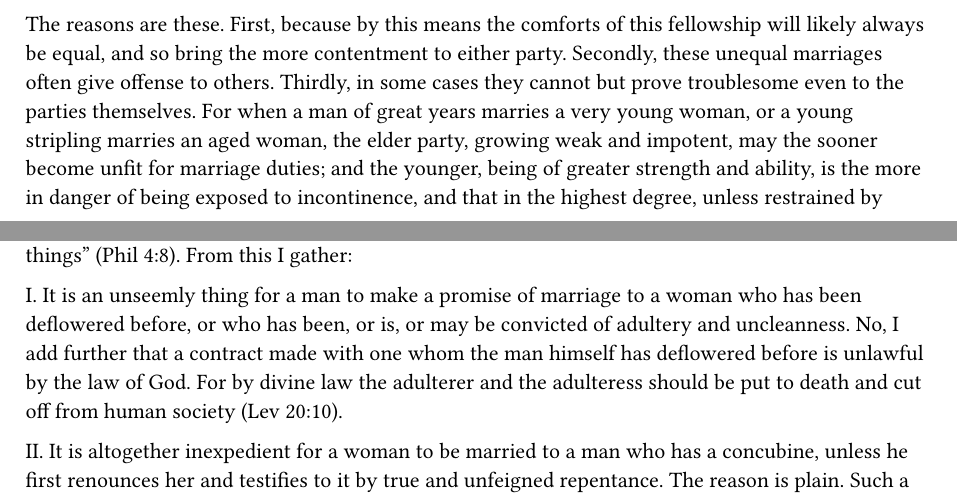
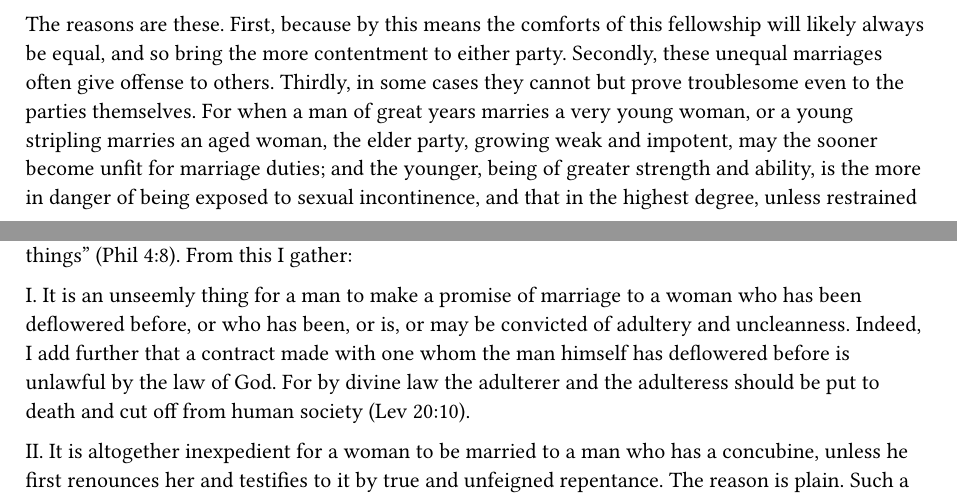
Before and after one commit to freely-given-books/books, a Typst document (books/william-perkins/christian-economy/chapters/modern/chapter-05.typ): two parts of pages 11 and 12 of 13, joined at a grey line, cut so that both start at the same text. Compiled offline with Typst 0.15.

Commit message:
Christian Economy Modern: four wordings from the GPT review (2026-11-16)
ch. 3 "not simply, but only by accident" -> "not in itself, but only because of
circumstances"; ch. 5 "nearly akin" -> "closely akin", "incontinence" -> "sexual
incontinence", "No, I add further" (Nay) -> "Indeed, I add further".

Co-Authored-By: Claude Opus 5.5 <noreply@anthropic.com>
Claude-Session: https://claude.ai/code/session_0153A2CF8pqkuXWjYqnjcEjL

```diff
--- a/books/william-perkins/christian-economy/chapters/modern/chapter-05.typ
+++ b/books/william-perkins/christian-economy/chapters/modern/chapter-05.typ
@@ -245,13 +245,13 @@
 
 First, of age. For though the marriage of persons whose years are far unequal is not expressly forbidden in the word, yet it agrees with the rules of expediency and decency that the aged should marry the aged, and the younger the younger.
 
-The reasons are these. First, because by this means the comforts of this fellowship will likely always be equal, and so bring the more contentment to either party. Secondly, these unequal marriages often give offense to others. Thirdly, in some cases they cannot but prove troublesome even to the parties themselves. For when a man of great years marries a very young woman, or a young stripling marries an aged woman, the elder party, growing weak and impotent, may the sooner become unfit for marriage duties; and the younger, being of greater strength and ability, is the more in danger of being exposed to incontinence, and that in the highest degree, unless restrained by God’s special grace. For this reason it was a great fault with which one #emph[Apuleius] was justly charged: that while he was only a very young man, he was married to a wife sixty years of age.
+The reasons are these. First, because by this means the comforts of this fellowship will likely always be equal, and so bring the more contentment to either party. Secondly, these unequal marriages often give offense to others. Thirdly, in some cases they cannot but prove troublesome even to the parties themselves. For when a man of great years marries a very young woman, or a young stripling marries an aged woman, the elder party, growing weak and impotent, may the sooner become unfit for marriage duties; and the younger, being of greater strength and ability, is the more in danger of being exposed to sexual incontinence, and that in the highest degree, unless restrained by God’s special grace. For this reason it was a great fault with which one #emph[Apuleius] was justly charged: that while he was only a very young man, he was married to a wife sixty years of age.
 
 Secondly, of condition and estate. For this also answers to the apostle’s rule, who exhorts men to think on and to do those things which are “true … right … lovely … of good report” (Phil 4:8). So it is a seemly and commendable practice that the prince, the nobleman, the freeman, the gentleman, the yeoman, and so on, should be joined in fellowship with those who are of the same or a like condition with themselves, and not otherwise. For this reason the ancient Romans are greatly to be commended, who (as we read in their histories) had such careful regard to their marriages in this respect that they made laws and constitutions to restrain inequality of worldly estate in such unions, by this means preventing much confusion and disturbance in families and in other orders of men. With this agrees the saying of #emph[Tertullian,] #footnote[Tertul. ad vxor. li. 2.] “If a free woman had betrothed herself to a man who was another’s slave, and, after being warned of it three times by the one who had authority over her, still persisted in her purpose, she should by the law lose her freedom.”
 
 The third note is public honor and good name, by which the contract made becomes a matter of good report, well thought of and spoken of abroad. “Whatever is of good report … think on these things” (Phil 4:8). From this I gather:
 
-I. It is an unseemly thing for a man to make a promise of marriage to a woman who has been deflowered before, or who has been, or is, or may be convicted of adultery and uncleanness. No, I add further that a contract made with one whom the man himself has deflowered before is unlawful by the law of God. For by divine law the adulterer and the adulteress should be put to death and cut off from human society (Lev 20:10).
+I. It is an unseemly thing for a man to make a promise of marriage to a woman who has been deflowered before, or who has been, or is, or may be convicted of adultery and uncleanness. Indeed, I add further that a contract made with one whom the man himself has deflowered before is unlawful by the law of God. For by divine law the adulterer and the adulteress should be put to death and cut off from human society (Lev 20:10).
 
 II. It is altogether inexpedient for a woman to be married to a man who has a concubine, unless he first renounces her and testifies to it by true and unfeigned repentance. The reason is plain. Such a marriage cannot be undertaken in the Lord. And the man himself, having been polluted with his concubine before, now becomes an adulterer by marrying another; and she who is married to him gives consent to his adultery by this act of hers.
 
```
Also changed, not shown: books/william-perkins/christian-economy/chapters/modern/chapter-03.typ (+1 -1 lines), books/william-perkins/christian-economy/chapters/modern/chapter-05.typ (2 more changed lines).
